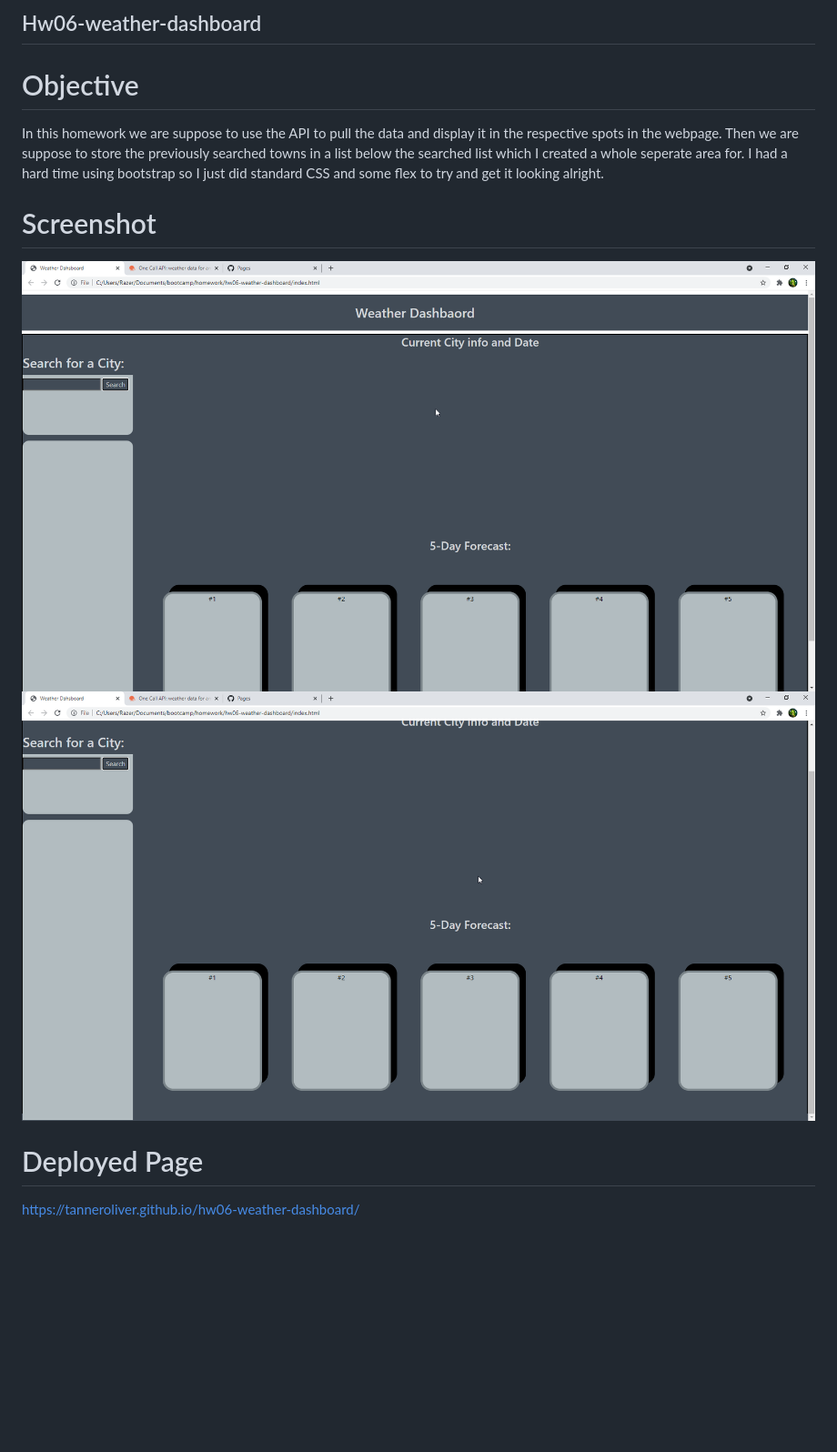
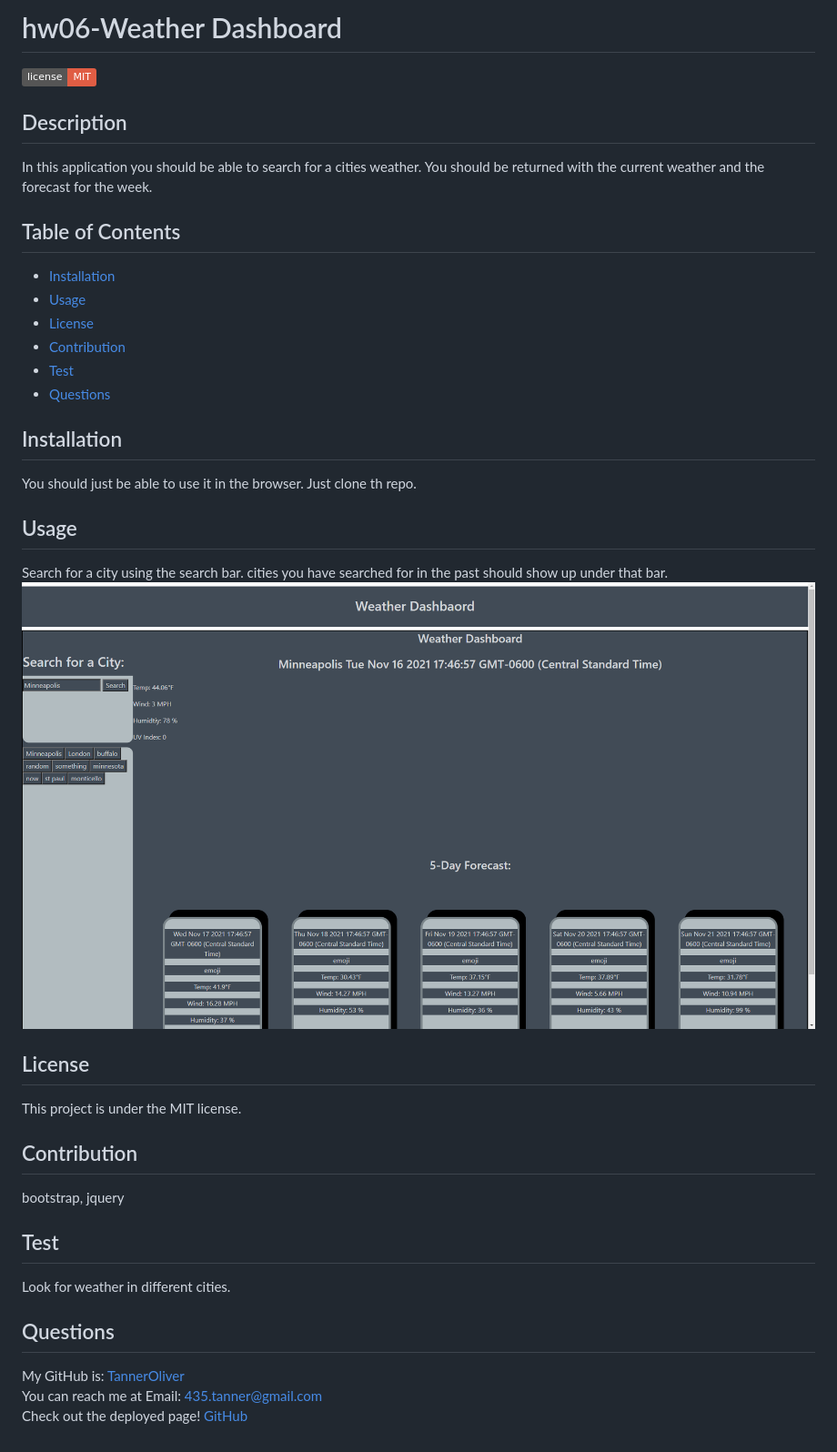
Before and after one commit to TannerOliver/Weather-Dashboard, a Markdown page: README.md, the part around the change. Shown: that part at 91% size. Drawn GitHub-style; pictures changed too: assets/images/weather1.png (deleted), assets/images/weather2.png (deleted), assets/images/weather_dashboard1.png (added); badges without logos; blank space fills up the shorter version.

Commit message:
populating webpage

```diff
--- a/README.md
+++ b/README.md
@@ -1,8 +1,43 @@
-## Hw06-weather-dashboard
-# Objective
-In this homework we are suppose to use the API to pull the data and display it in the respective spots in the webpage. Then we are suppose to store the previously searched towns in a list below the searched list which I created a whole seperate area for. I had a hard time using bootstrap so I just did standard CSS and some flex to try and get it looking alright.
-# Screenshot
-![weatherScreenshot1](./assets/images/weather1.png)
-![weatherScreenshot2](./assets/images/weather2.png)
-# Deployed Page
-https://tanneroliver.github.io/hw06-weather-dashboard/
+# hw06-Weather Dashboard
+
+![license](https://img.shields.io/badge/license-MIT-red)
+
+## Description
+
+In this application you should be able to search for a cities weather. You should be returned with the current weather and the forecast for the week.
+
+## Table of Contents
+
+- [Installation](#installation)
+- [Usage](#usage)
+- [License](#license)
+- [Contribution](#contribution)
+- [Test](#test)
+- [Questions](#questions)
+
+## Installation
+
+You should just be able to use it in the browser. Just clone th repo.
+
+## Usage
+
+Search for a city using the search bar. cities you have searched for in the past should show up under that bar.
+![weather_dashboard1](./assets/images/weather_dashboard1.png)
+
+## License
+
+This project is under the MIT license.
+
+## Contribution
+
+bootstrap, jquery
+
+## Test
+
+Look for weather in different cities.
+
+## Questions
+
+My GitHub is: [TannerOliver](https://github.com/TannerOliver)
+You can reach me at Email: 435.tanner@gmail.com
+Check out the deployed page! [GitHub](https://tanneroliver.github.io/hw06-weather-dashboard/)
```
Also changed, not shown: 2 other files.
